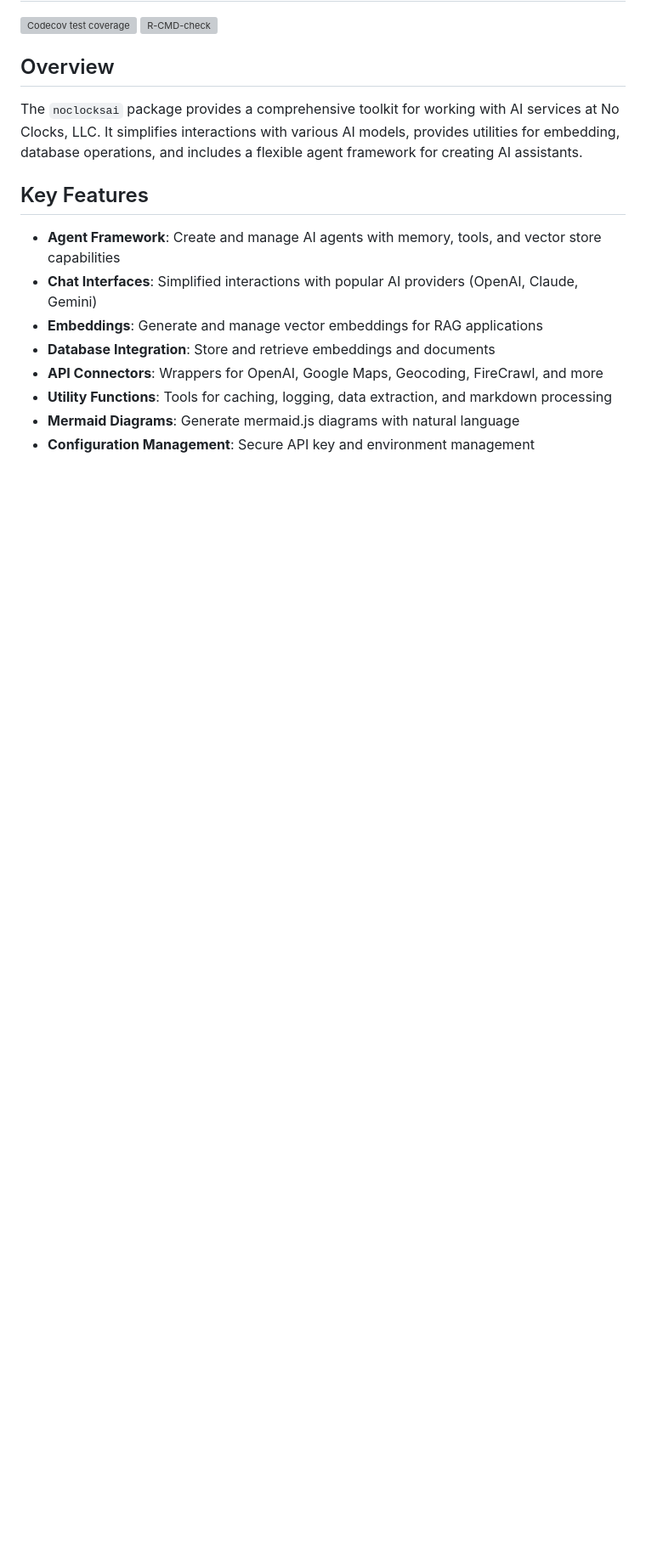
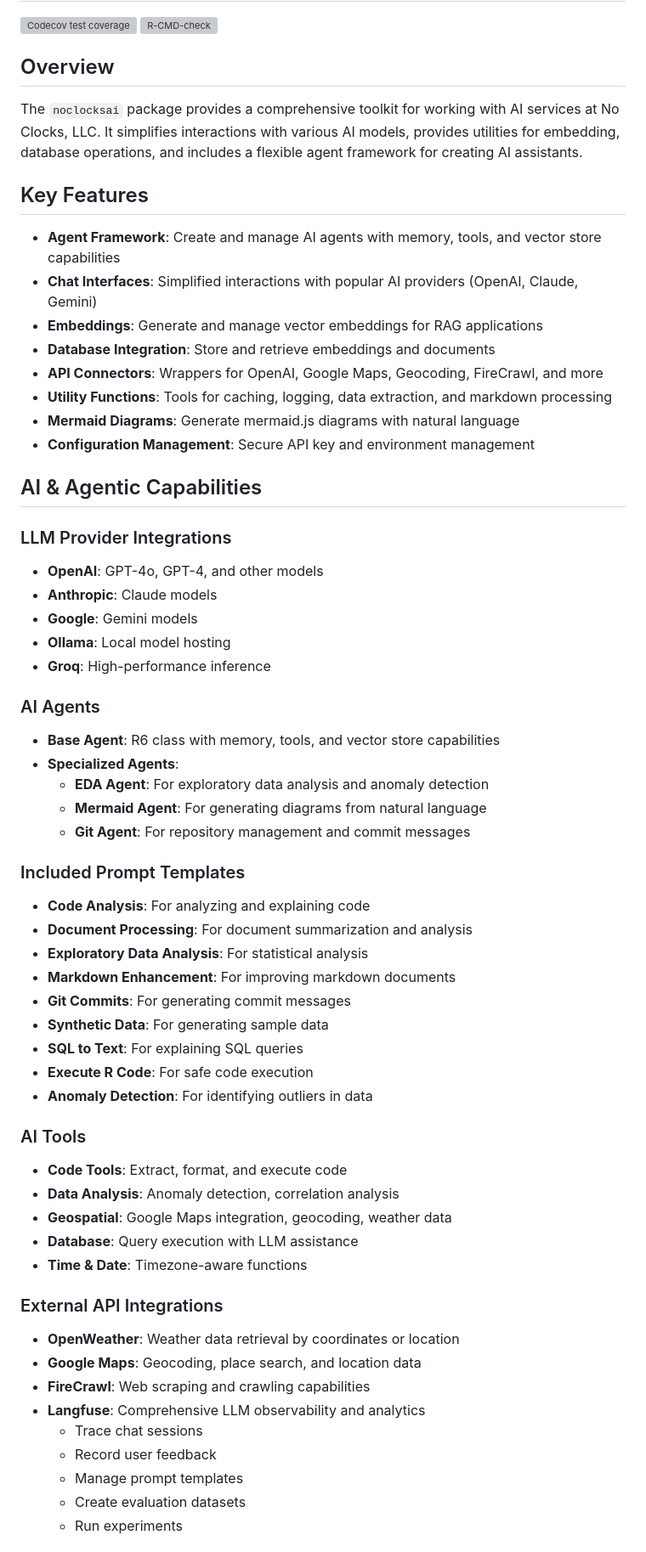
Before and after one commit to noclocks/noclocksai, a Markdown page: README.md, the part around the change printed below. Shown: that part at 85% size. GitHub-like rendering; blank space fills up the shorter version; grey boxes are pictures that could not be loaded.

```diff
--- a/README.md
+++ b/README.md
@@ -19,3 +19,54 @@ The `noclocksai` package provides a comprehensive toolkit for working with AI se
 - **Utility Functions**: Tools for caching, logging, data extraction, and markdown processing
 - **Mermaid Diagrams**: Generate mermaid.js diagrams with natural language
 - **Configuration Management**: Secure API key and environment management
+
+## AI & Agentic Capabilities
+
+### LLM Provider Integrations
+
+- **OpenAI**: GPT-4o, GPT-4, and other models
+- **Anthropic**: Claude models
+- **Google**: Gemini models
+- **Ollama**: Local model hosting
+- **Groq**: High-performance inference
+
+### AI Agents
+
+- **Base Agent**: R6 class with memory, tools, and vector store capabilities
+- **Specialized Agents**:
+  - **EDA Agent**: For exploratory data analysis and anomaly detection
+  - **Mermaid Agent**: For generating diagrams from natural language
+  - **Git Agent**: For repository management and commit messages
+
+### Included Prompt Templates
+
+- **Code Analysis**: For analyzing and explaining code
+- **Document Processing**: For document summarization and analysis
+- **Exploratory Data Analysis**: For statistical analysis
+- **Markdown Enhancement**: For improving markdown documents
+- **Git Commits**: For generating commit messages
+- **Synthetic Data**: For generating sample data
+- **SQL to Text**: For explaining SQL queries
+- **Execute R Code**: For safe code execution
+- **Anomaly Detection**: For identifying outliers in data
+
+### AI Tools
+
+- **Code Tools**: Extract, format, and execute code
+- **Data Analysis**: Anomaly detection, correlation analysis
+- **Geospatial**: Google Maps integration, geocoding, weather data
+- **Database**: Query execution with LLM assistance
+- **Time & Date**: Timezone-aware functions
+
+### External API Integrations
+
+- **OpenWeather**: Weather data retrieval by coordinates or location
+- **Google Maps**: Geocoding, place search, and location data
+- **FireCrawl**: Web scraping and crawling capabilities
+- **Langfuse**: Comprehensive LLM observability and analytics
+  - Trace chat sessions
+  - Record user feedback
+  - Manage prompt templates
+  - Create evaluation datasets
+  - Run experiments
+
```
Also changed, not shown: other parts of README.md (+79 -0 lines).
